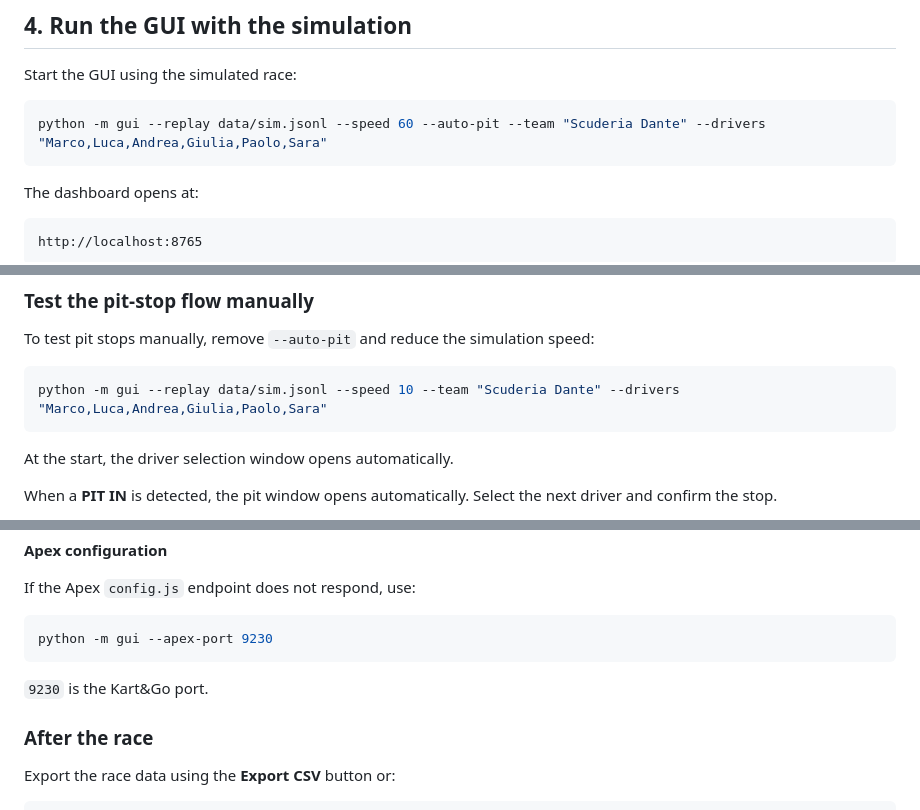
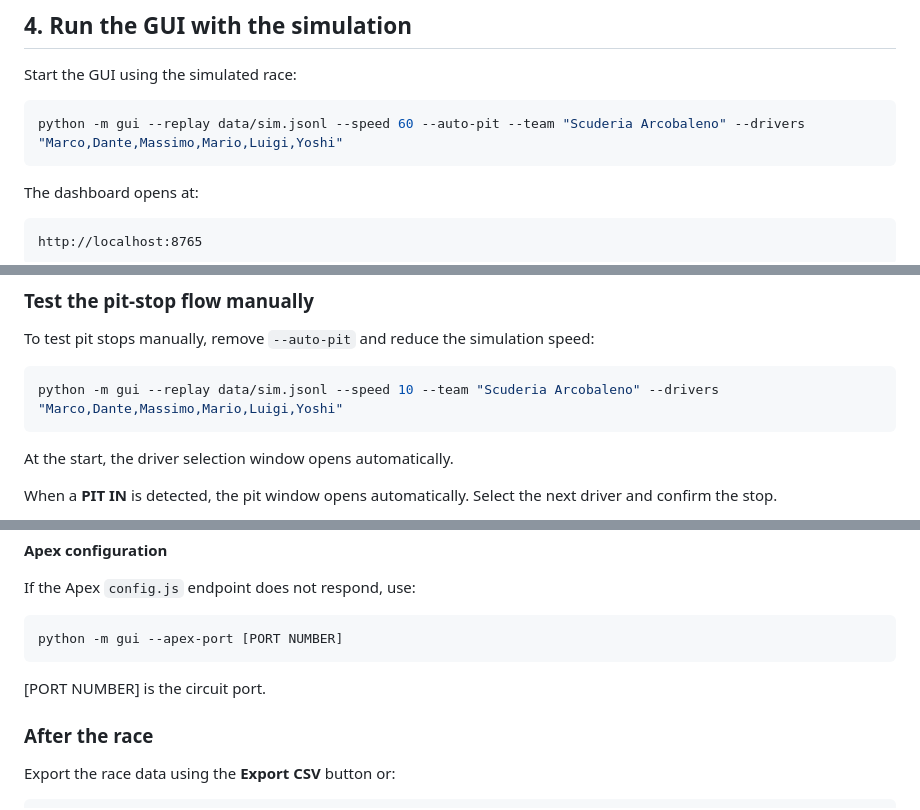
Before and after one commit to RESA-Race-Engineering/RaceEngineerStrategyAssistant, a Markdown page: GUIDE.md, 3 parts joined by grey strips. Drawn GitHub-style.

````diff
--- a/GUIDE.md
+++ b/GUIDE.md
@@ -67,7 +67,7 @@ python -m livetiming.simulate --out data/sim.jsonl
 Start the GUI using the simulated race:
 
 ```bash
-python -m gui --replay data/sim.jsonl --speed 60 --auto-pit --team "Scuderia Dante" --drivers "Marco,Luca,Andrea,Giulia,Paolo,Sara"
+python -m gui --replay data/sim.jsonl --speed 60 --auto-pit --team "Scuderia Arcobaleno" --drivers "Marco,Dante,Massimo,Mario,Luigi,Yoshi"
 ```
 
 The dashboard opens at:
@@ -148,7 +148,7 @@ Dirty laps are displayed as triangles at the top of the graphs.
 To test pit stops manually, remove `--auto-pit` and reduce the simulation speed:
 
 ```bash
-python -m gui --replay data/sim.jsonl --speed 10 --team "Scuderia Dante" --drivers "Marco,Luca,Andrea,Giulia,Paolo,Sara"
+python -m gui --replay data/sim.jsonl --speed 10 --team "Scuderia Arcobaleno" --drivers "Marco,Dante,Massimo,Mario,Luigi,Yoshi"
 ```
 
 At the start, the driver selection window opens automatically.
@@ -286,10 +286,10 @@ Be aware that pit stops can also be confirmed from those devices.
 If the Apex `config.js` endpoint does not respond, use:
 
 ```bash
-python -m gui --apex-port 9230
+python -m gui --apex-port [PORT NUMBER]
 ```
 
-`9230` is the Kart&Go port.
+[PORT NUMBER] is the circuit port.
 
 ### After the race
 
````
Also changed, not shown: other parts of GUIDE.md (+1 -1 lines).
